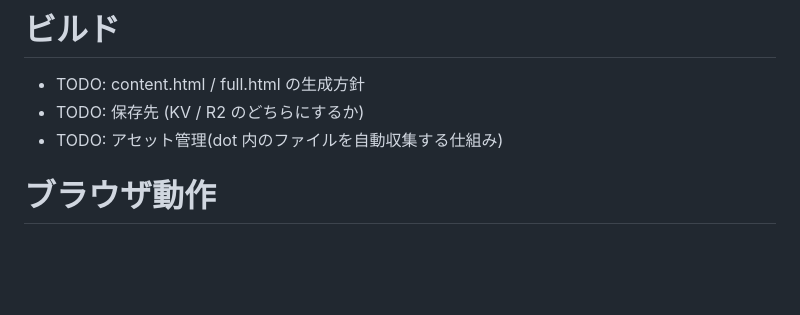
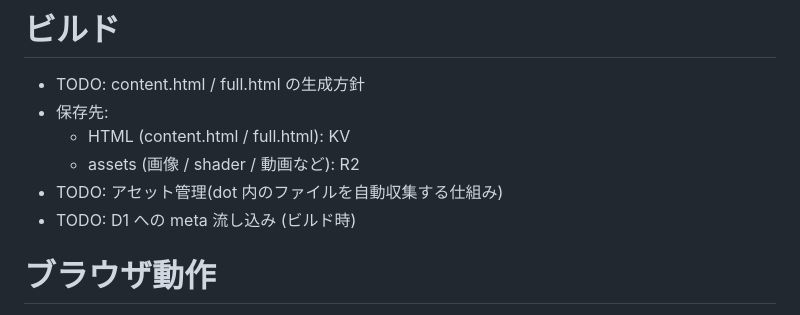
Before and after one commit to hideyuki-hori/every-fail, a Markdown page: spec.md, the part around one of its changes. Drawn GitHub-style; blank space fills up the shorter version.

```diff
--- a/spec.md
+++ b/spec.md
@@ -123,8 +151,11 @@ ef dots migrate   全 dot リポジトリに対して codemod を実行する
 # ビルド
 
 - TODO: content.html / full.html の生成方針
-- TODO: 保存先 (KV / R2 のどちらにするか)
+- 保存先:
+  - HTML (content.html / full.html): KV
+  - assets (画像 / shader / 動画など): R2
 - TODO: アセット管理(dot 内のファイルを自動収集する仕組み)
+- TODO: D1 への meta 流し込み (ビルド時)
 
 # ブラウザ動作
 
```
Also changed, not shown: other parts of spec.md (+30 -2 lines).
